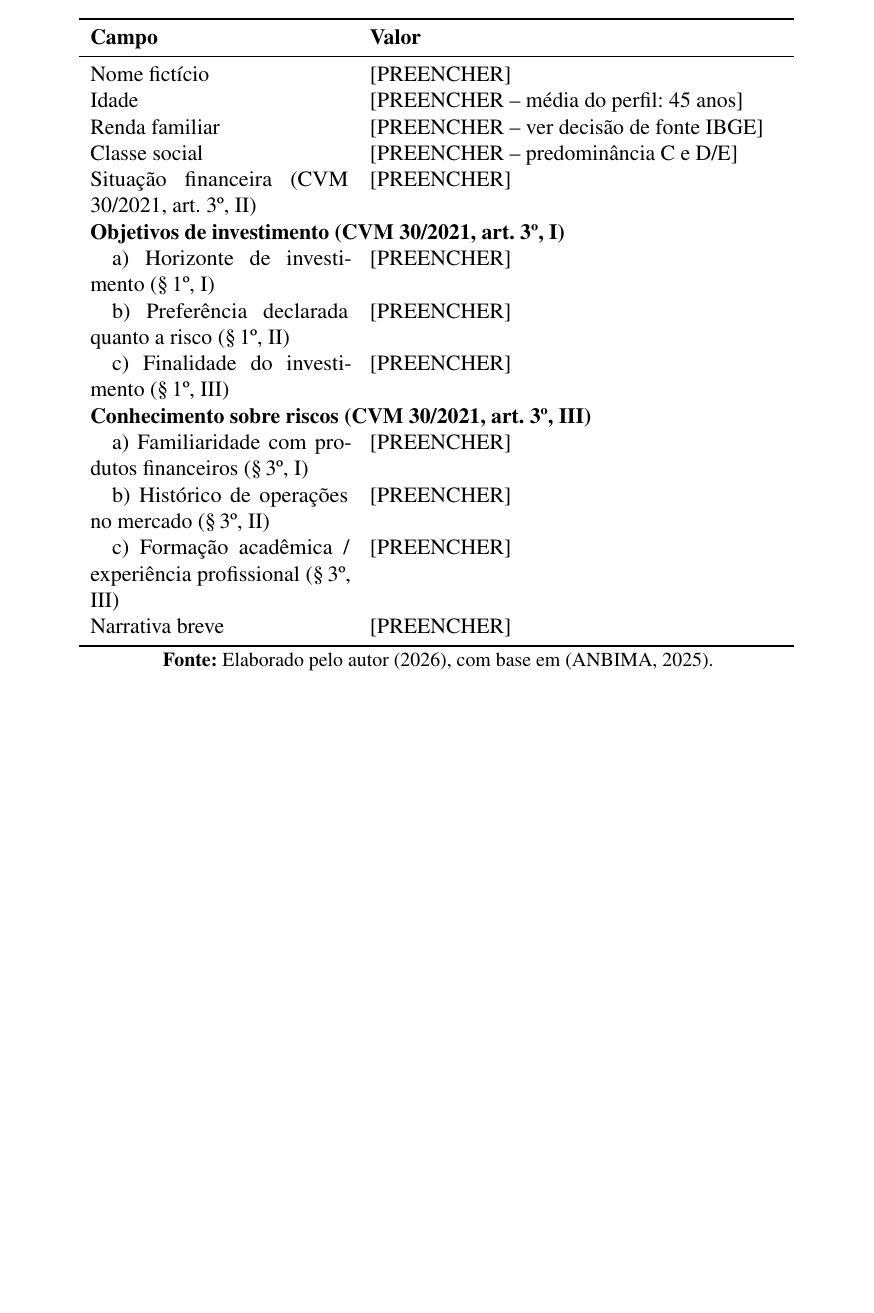
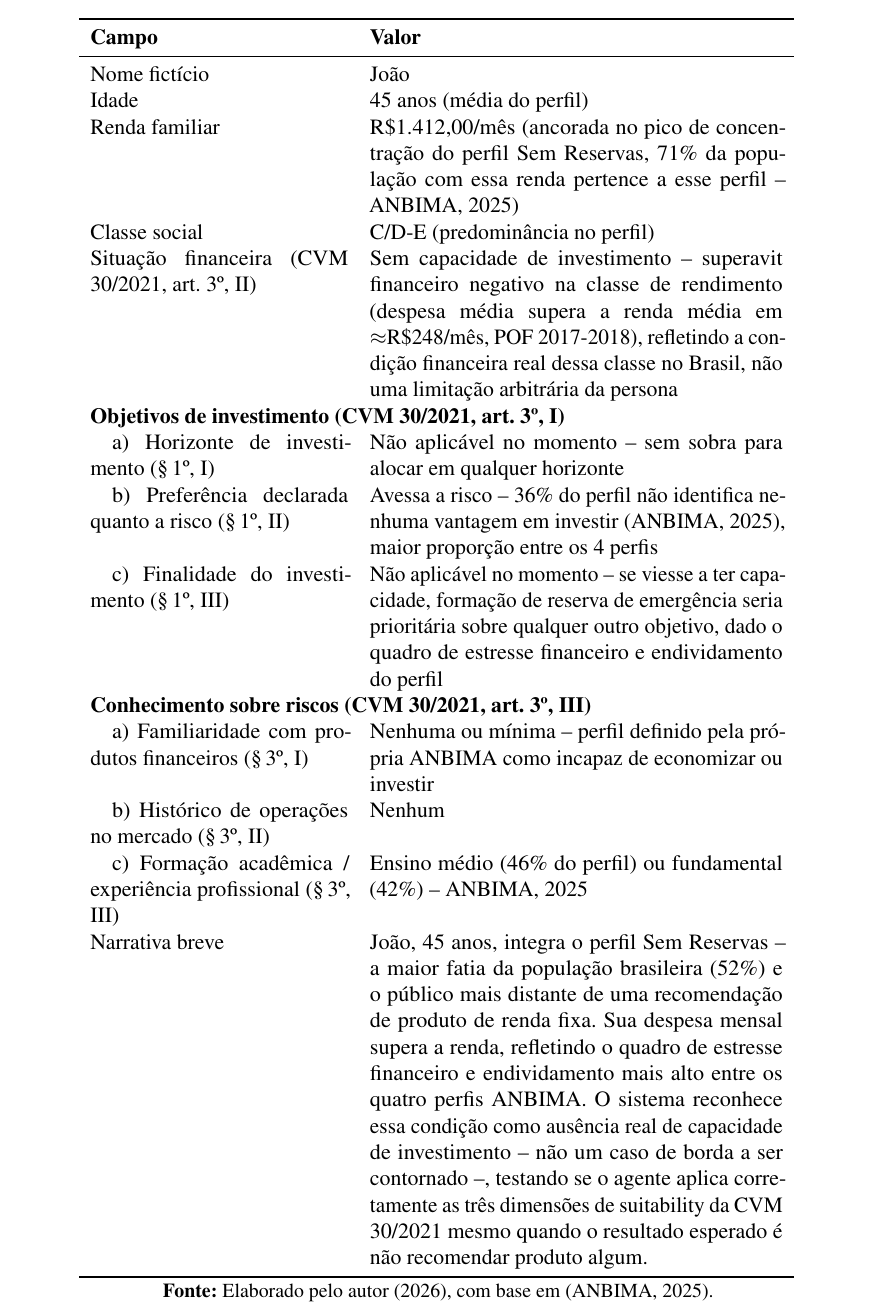
Before and after one commit to kuelka/TemplateLatexIDP, a LaTeX thesis (main.tex, which reads anexos/anexo-2-personas.tex): part of page 42 of 46 before the commit and part of page 43 of 47 after it, cut so that both start at the same text, the shorter picture padded with empty space. Compiled offline with pdfLaTeX.

Commit message:
Preenche Persona 1 (João) no Anexo II e corrige 3ª transcrição (fundamental 41%->42%)
- anexo-2-personas.tex: preenche por completo a ficha da Persona 1
  (João, perfil Sem Reservas), ancorada em ANBIMA 2025 (8ª edição) e
  POF 2017-2018 (superávit financeiro negativo, sem capacidade de
  investimento).
- perfis-anbima-personas.md: corrige terceiro erro de transcrição
  encontrado nesta rodada de verificação (Sem Reservas, escolaridade
  fundamental 41%->42%, conferido contra o PDF da 8ª edição), e
  atualiza nota de verificação documentando o padrão dos 3 erros
  (todos coincidindo com valor de linha adjacente Classe C/D-E).

```diff
--- a/anexos/anexo-2-personas.tex
+++ b/anexos/anexo-2-personas.tex
@@ -50,20 +51,20 @@ correspondem a clientes reais de nenhum banco p\'ublico.
     \toprule
     \textbf{Campo} & \textbf{Valor} \\
     \midrule
-    Nome fict\'icio & [PREENCHER] \\
-    Idade & [PREENCHER -- m\'edia do perfil: 45 anos] \\
-    Renda familiar & [PREENCHER -- ver decis\~ao de fonte IBGE] \\
-    Classe social & [PREENCHER -- predomin\^ancia C e D/E] \\
-    Situa\c{c}\~ao financeira (CVM 30/2021, art.\ 3\textordmasculine{}, II) & [PREENCHER] \\
+    Nome fict\'icio & Jo\~ao \\
+    Idade & 45 anos (m\'edia do perfil) \\
+    Renda familiar & R\$1.412,00/m\^es (ancorada no pico de concentra\c{c}\~ao do perfil Sem Reservas, 71\% da popula\c{c}\~ao com essa renda pertence a esse perfil -- ANBIMA, 2025) \\
+    Classe social & C/D-E (predomin\^ancia no perfil) \\
+    Situa\c{c}\~ao financeira (CVM 30/2021, art.\ 3\textordmasculine{}, II) & Sem capacidade de investimento -- superavit financeiro negativo na classe de rendimento (despesa m\'edia supera a renda m\'edia em \(\approx\)R\$248/m\^es, POF 2017-2018), refletindo a condi\c{c}\~ao financeira real dessa classe no Brasil, n\~ao uma limita\c{c}\~ao arbitr\'aria da persona \\
     \multicolumn{2}{l}{\textbf{Objetivos de investimento (CVM 30/2021, art.\ 3\textordmasculine{}, I)}} \\
-    \quad a) Horizonte de investimento (\S\,1\textordmasculine{}, I) & [PREENCHER] \\
-    \quad b) Prefer\^encia declarada quanto a risco (\S\,1\textordmasculine{}, II) & [PREENCHER] \\
-    \quad c) Finalidade do investimento (\S\,1\textordmasculine{}, III) & [PREENCHER] \\
+    \quad a) Horizonte de investimento (\S\,1\textordmasculine{}, I) & N\~ao aplic\'avel no momento -- sem sobra para alocar em qualquer horizonte \\
+    \quad b) Prefer\^encia declarada quanto a risco (\S\,1\textordmasculine{}, II) & Avessa a risco -- 36\% do perfil n\~ao identifica nenhuma vantagem em investir (ANBIMA, 2025), maior propor\c{c}\~ao entre os 4 perfis \\
+    \quad c) Finalidade do investimento (\S\,1\textordmasculine{}, III) & N\~ao aplic\'avel no momento -- se viesse a ter capacidade, forma\c{c}\~ao de reserva de emerg\^encia seria priorit\'aria sobre qualquer outro objetivo, dado o quadro de estresse financeiro e endividamento do perfil \\
     \multicolumn{2}{l}{\textbf{Conhecimento sobre riscos (CVM 30/2021, art.\ 3\textordmasculine{}, III)}} \\
-    \quad a) Familiaridade com produtos financeiros (\S\,3\textordmasculine{}, I) & [PREENCHER] \\
-    \quad b) Hist\'orico de opera\c{c}\~oes no mercado (\S\,3\textordmasculine{}, II) & [PREENCHER] \\
-    \quad c) Forma\c{c}\~ao acad\^emica / experi\^encia profissional (\S\,3\textordmasculine{}, III) & [PREENCHER] \\
-    Narrativa breve & [PREENCHER] \\
+    \quad a) Familiaridade com produtos financeiros (\S\,3\textordmasculine{}, I) & Nenhuma ou m\'inima -- perfil definido pela pr\'opria ANBIMA como incapaz de economizar ou investir \\
+    \quad b) Hist\'orico de opera\c{c}\~oes no mercado (\S\,3\textordmasculine{}, II) & Nenhum \\
+    \quad c) Forma\c{c}\~ao acad\^emica / experi\^encia profissional (\S\,3\textordmasculine{}, III) & Ensino m\'edio (46\% do perfil) ou fundamental (42\%) -- ANBIMA, 2025 \\
+    Narrativa breve & Jo\~ao, 45 anos, integra o perfil Sem Reservas -- a maior fatia da popula\c{c}\~ao brasileira (52\%) e o p\'ublico mais distante de uma recomenda\c{c}\~ao de produto de renda fixa. Sua despesa mensal supera a renda, refletindo o quadro de estresse financeiro e endividamento mais alto entre os quatro perfis ANBIMA. O sistema reconhece essa condi\c{c}\~ao como aus\^encia real de capacidade de investimento -- n\~ao um caso de borda a ser contornado --, testando se o agente aplica corretamente as tr\^es dimens\~oes de suitability da CVM 30/2021 mesmo quando o resultado esperado \'e n\~ao recomendar produto algum. \\
     \bottomrule
   \end{tabular}
   \fonte{Elaborado pelo autor (2026), com base em \autocite{anbima2025}.}
```
Also changed, not shown: bibliografia/perfis-anbima-personas.md (+15 -7 lines), anexos/anexo-2-personas.tex (3 more changed lines).
